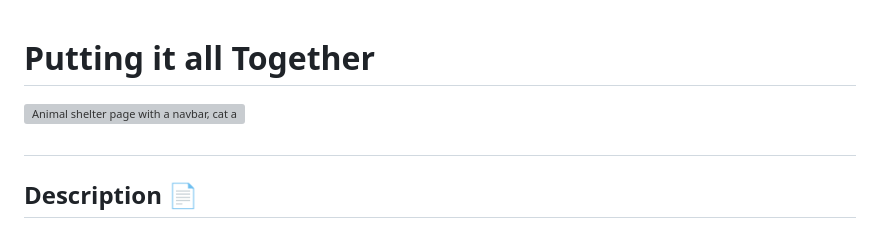
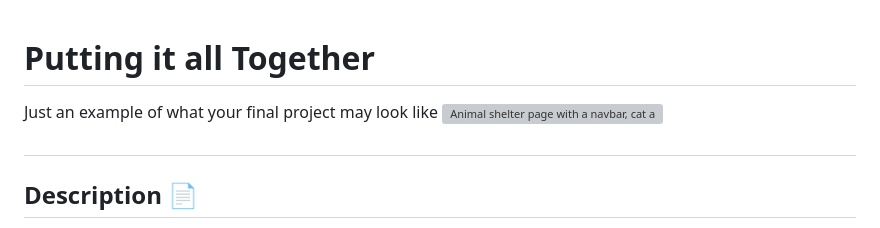
Before and after one commit to HackerUSA-CE/aisd-wde-8-putting-it-all-together, a Markdown page: README.md, the part around the change. Rendered like a GitHub page; grey boxes are pictures that could not be loaded.

Commit message:
README work finished

```diff
--- a/README.md
+++ b/README.md
@@ -1,4 +1,5 @@
 # Putting it all Together
+Just an example of what your final project may look like
 ![Animal shelter page with a navbar, cat and dog cards with photos, a contact form, and a footer for easy navigation and interaction](./assets/images/example.png)
 ##
 
```
